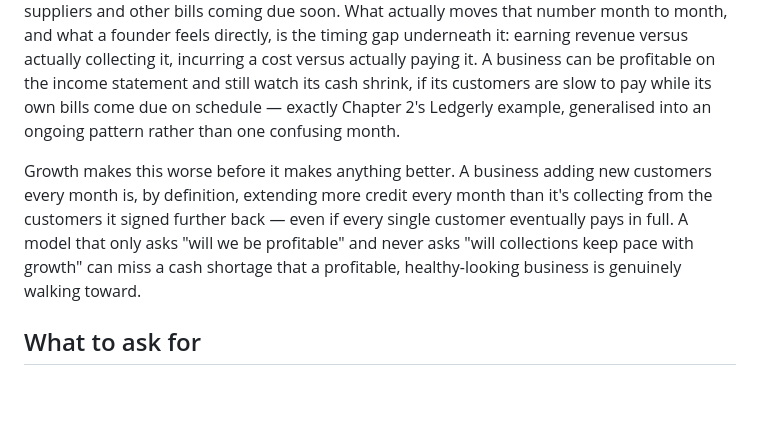
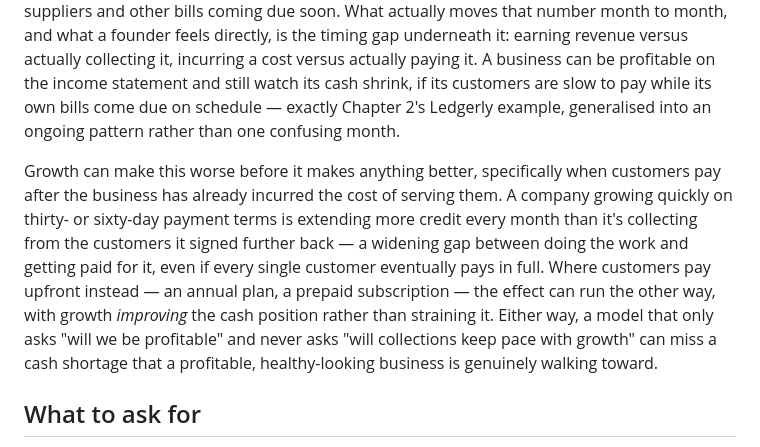
Before and after one commit to alpibrusl/prompt-to-ledger, a Markdown page: chapters/09-cash-is-not-profit.md, the part around the change. Drawn GitHub-style; blank space fills up the shorter version.

```diff
--- a/chapters/09-cash-is-not-profit.md
+++ b/chapters/09-cash-is-not-profit.md
@@ -22,7 +22,7 @@ This is the kind of wrong Chapter 1 warned about. Nothing in the eighteen-month
 
 One more piece of the cash picture rarely shows up until it does. **Working capital** is what's left on the balance sheet after subtracting what a business owes in the near term from what it owns in the near term — cash, money customers owe it, and similar, minus money it owes suppliers and other bills coming due soon. What actually moves that number month to month, and what a founder feels directly, is the timing gap underneath it: earning revenue versus actually collecting it, incurring a cost versus actually paying it. A business can be profitable on the income statement and still watch its cash shrink, if its customers are slow to pay while its own bills come due on schedule — exactly Chapter 2's Ledgerly example, generalised into an ongoing pattern rather than one confusing month.
 
-Growth makes this worse before it makes anything better. A business adding new customers every month is, by definition, extending more credit every month than it's collecting from the customers it signed further back — even if every single customer eventually pays in full. A model that only asks "will we be profitable" and never asks "will collections keep pace with growth" can miss a cash shortage that a profitable, healthy-looking business is genuinely walking toward.
+Growth can make this worse before it makes anything better, specifically when customers pay after the business has already incurred the cost of serving them. A company growing quickly on thirty- or sixty-day payment terms is extending more credit every month than it's collecting from the customers it signed further back — a widening gap between doing the work and getting paid for it, even if every single customer eventually pays in full. Where customers pay upfront instead — an annual plan, a prepaid subscription — the effect can run the other way, with growth *improving* the cash position rather than straining it. Either way, a model that only asks "will we be profitable" and never asks "will collections keep pace with growth" can miss a cash shortage that a profitable, healthy-looking business is genuinely walking toward.
 
 ## What to ask for
 
```
Also changed, not shown: chapters/02-where-the-money-actually-lives.md (+2 -2 lines).
